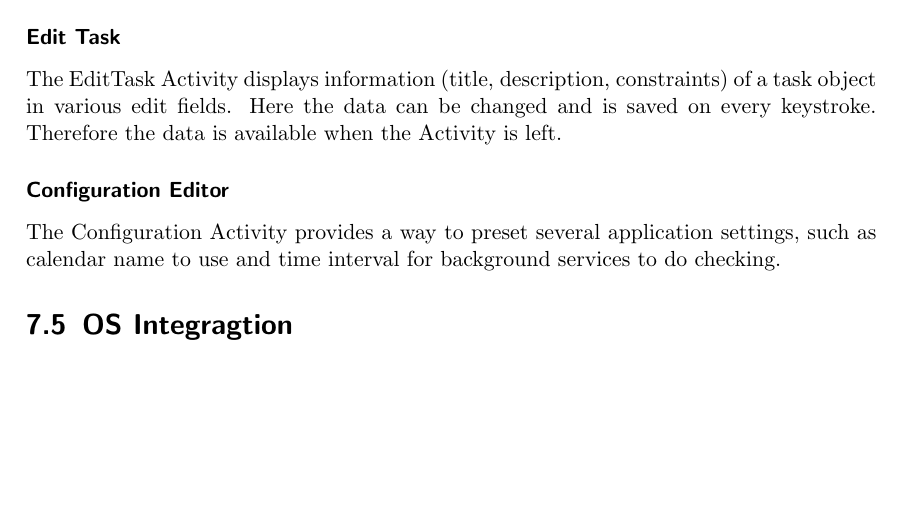
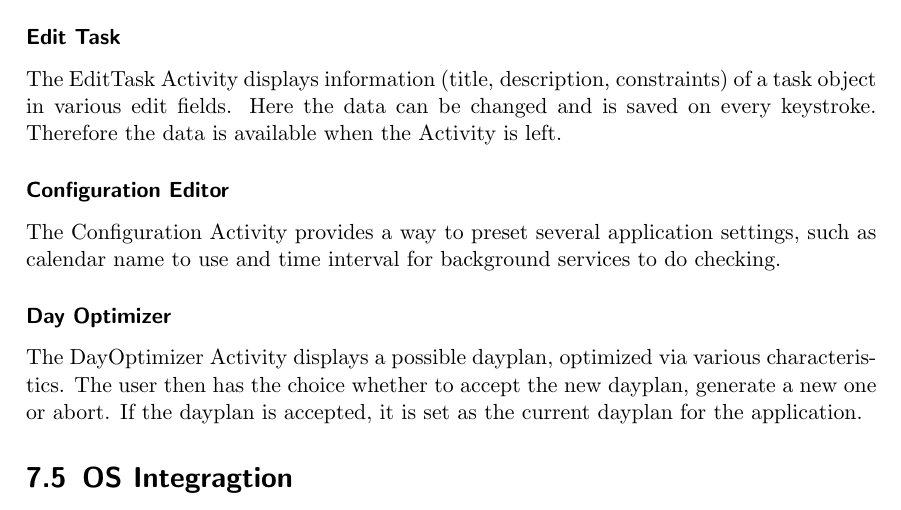
Before and after one commit to mrtazz/kangaroo, a LaTeX document (doc/document/kangaroo.tex, which reads doc/document/chapters/android_ui.tex): part of page 23 of 24, cut so that both start at the same text, the shorter picture padded with empty space. Compiled offline with pdfLaTeX.

Commit message:
add section for Day Optimizer

```diff
--- a/doc/document/chapters/android_ui.tex
+++ b/doc/document/chapters/android_ui.tex
@@ -81,3 +81,12 @@ settings, such as calendar name to use and time interval for background
 services to do checking.
 
 % subsubsection Configuration Editor (end)
+
+\subsubsection{Day Optimizer} % (fold)
+\label{ssub:DayOptimizer}
+The DayOptimizer Activity displays a possible dayplan, optimized via various
+characteristics. The user then has the choice whether to accept the new
+dayplan, generate a new one or abort. If the dayplan is accepted, it is set
+as the current dayplan for the application.
+
+% subsubsection Day Optimizer (end)
```
